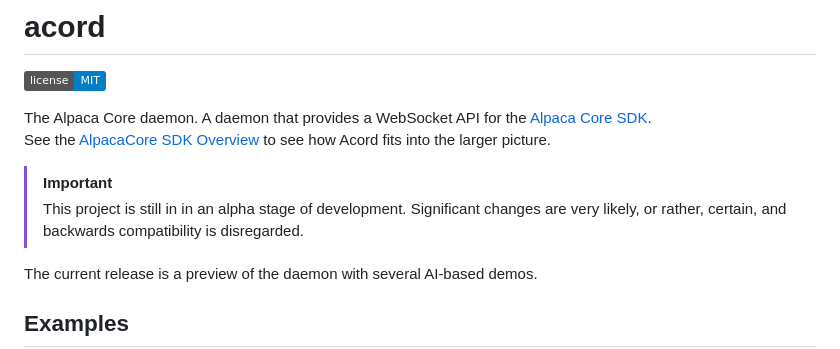
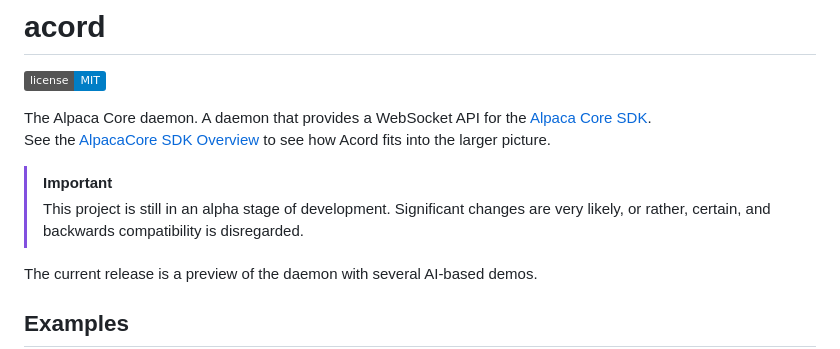
Before and after one commit to alpaca-core/acord, a Markdown page: README.md, the part around the change. Drawn GitHub-style; badges without logos.

Commit message:
docs: update README.md
minor fix

```diff
--- a/README.md
+++ b/README.md
@@ -6,7 +6,7 @@ The Alpaca Core daemon. A daemon that provides a WebSocket API for the [Alpaca C
 See the [AlpacaCore SDK Overview](https://www.alpacacore.com/products/overview) to see how Acord fits into the larger picture.
 
 > [!IMPORTANT]
-> This project is still in in an alpha stage of development. Significant changes are very likely, or rather, certain, and backwards compatibility is disregarded.
+> This project is still in an alpha stage of development. Significant changes are very likely, or rather, certain, and backwards compatibility is disregarded.
 
 The current release is a preview of the daemon with several AI-based demos.
 
```
